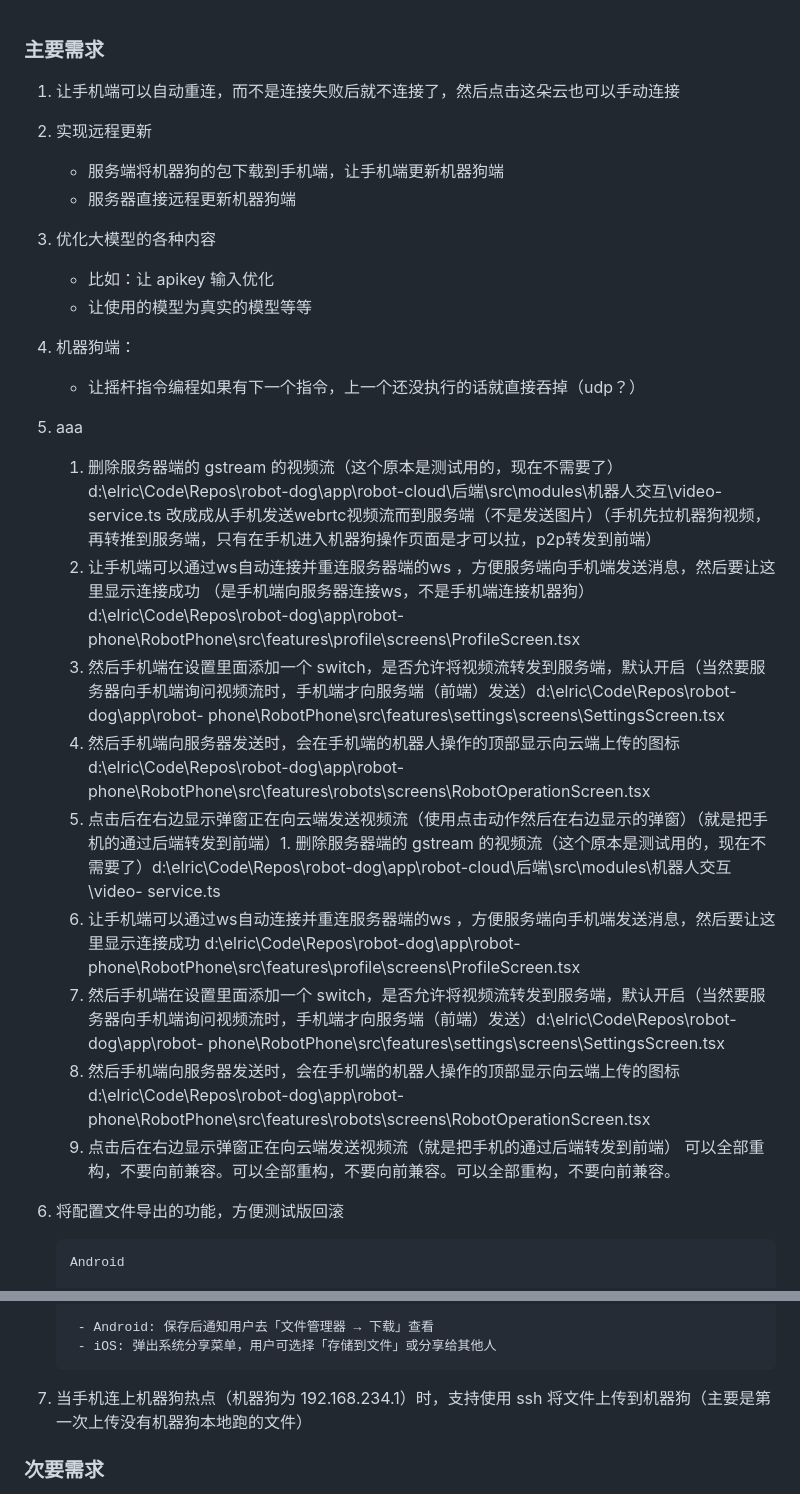
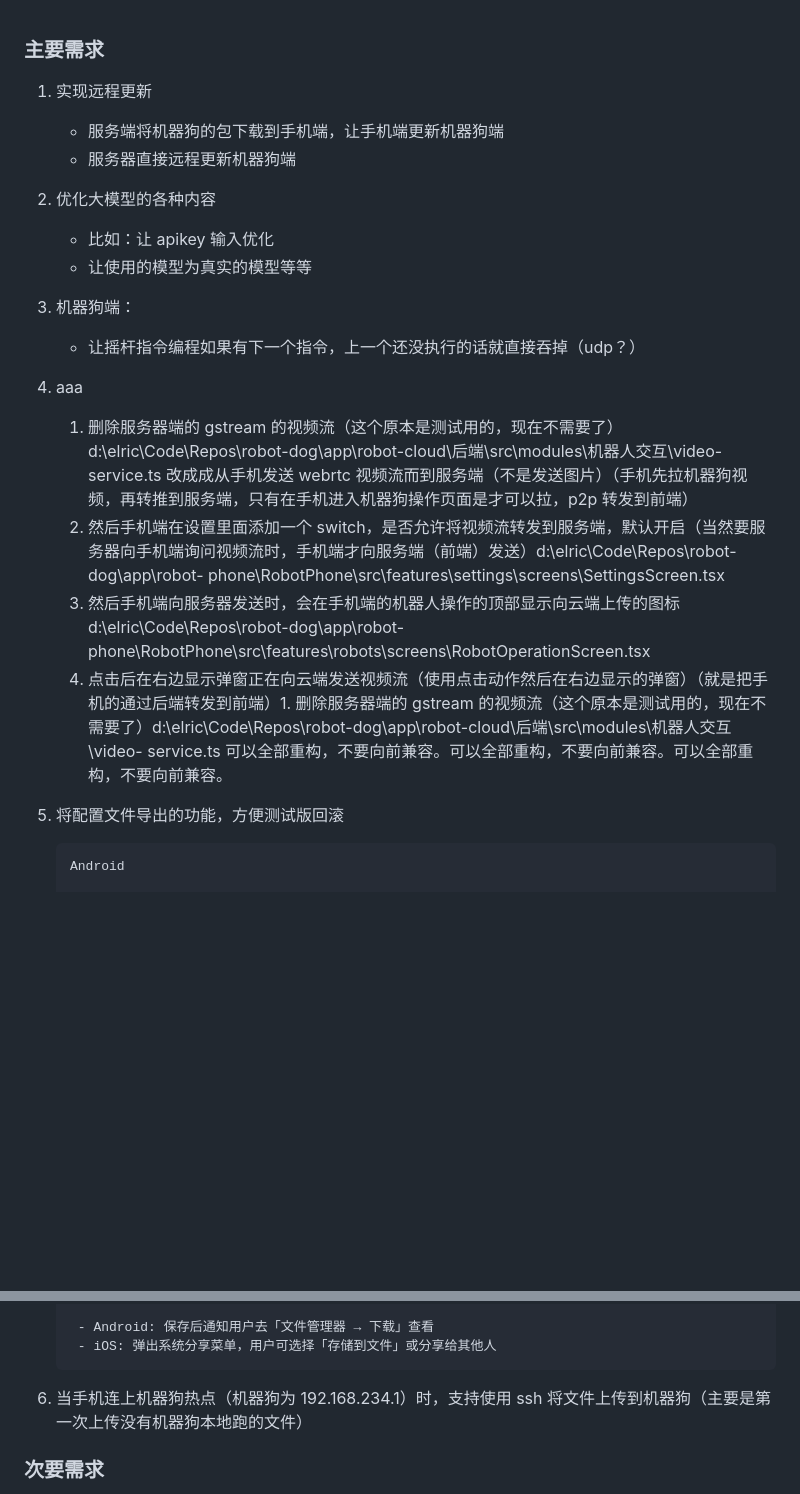
Before and after one commit to sakurakugu/robot-system, a Markdown page: TODO.md, 2 parts joined by grey strips. GitHub-like rendering; blank space fills up the shorter version.

````diff
--- a/TODO.md
+++ b/TODO.md
@@ -1,35 +1,30 @@
 ### 主要需求
 
-1. 让手机端可以自动重连，而不是连接失败后就不连接了，然后点击这朵云也可以手动连接
+1. 实现远程更新
 
-2. 实现远程更新
    - 服务端将机器狗的包下载到手机端，让手机端更新机器狗端
    - 服务器直接远程更新机器狗端
 
-4. 优化大模型的各种内容
+2. 优化大模型的各种内容
+
    - 比如：让 apikey 输入优化
    - 让使用的模型为真实的模型等等
 
-5. 机器狗端：
+3. 机器狗端：
+
    - 让摇杆指令编程如果有下一个指令，上一个还没执行的话就直接吞掉（udp？）
 
-6. aaa
-   1. 删除服务器端的 gstream 的视频流（这个原本是测试用的，现在不需要了）d:\elric\Code\Repos\robot-dog\app\robot-cloud\后端\src\modules\机器人交互\video-service.ts 改成成从手机发送webrtc视频流而到服务端（不是发送图片）（手机先拉机器狗视频，再转推到服务端，只有在手机进入机器狗操作页面是才可以拉，p2p转发到前端）
-   2. 让手机端可以通过ws自动连接并重连服务器端的ws ，方便服务端向手机端发送消息，然后要让这里显示连接成功 （是手机端向服务器连接ws，不是手机端连接机器狗）
-      d:\elric\Code\Repos\robot-dog\app\robot-phone\RobotPhone\src\features\profile\screens\ProfileScreen.tsx
-   3. 然后手机端在设置里面添加一个 switch，是否允许将视频流转发到服务端，默认开启（当然要服务器向手机端询问视频流时，手机端才向服务端（前端）发送）d:\elric\Code\Repos\robot-dog\app\robot-
+4. aaa
+
+   1. 删除服务器端的 gstream 的视频流（这个原本是测试用的，现在不需要了）d:\elric\Code\Repos\robot-dog\app\robot-cloud\后端\src\modules\机器人交互\video-service.ts 改成成从手机发送 webrtc 视频流而到服务端（不是发送图片）（手机先拉机器狗视频，再转推到服务端，只有在手机进入机器狗操作页面是才可以拉，p2p 转发到前端）
+   2. 然后手机端在设置里面添加一个 switch，是否允许将视频流转发到服务端，默认开启（当然要服务器向手机端询问视频流时，手机端才向服务端（前端）发送）d:\elric\Code\Repos\robot-dog\app\robot-
       phone\RobotPhone\src\features\settings\screens\SettingsScreen.tsx
-   4. 然后手机端向服务器发送时，会在手机端的机器人操作的顶部显示向云端上传的图标 d:\elric\Code\Repos\robot-dog\app\robot-phone\RobotPhone\src\features\robots\screens\RobotOperationScreen.tsx
-   5. 点击后在右边显示弹窗正在向云端发送视频流（使用点击动作然后在右边显示的弹窗）（就是把手机的通过后端转发到前端）1. 删除服务器端的 gstream 的视频流（这个原本是测试用的，现在不需要了）d:\elric\Code\Repos\robot-dog\app\robot-cloud\后端\src\modules\机器人交互\video-
+   3. 然后手机端向服务器发送时，会在手机端的机器人操作的顶部显示向云端上传的图标 d:\elric\Code\Repos\robot-dog\app\robot-phone\RobotPhone\src\features\robots\screens\RobotOperationScreen.tsx
+   4. 点击后在右边显示弹窗正在向云端发送视频流（使用点击动作然后在右边显示的弹窗）（就是把手机的通过后端转发到前端）1. 删除服务器端的 gstream 的视频流（这个原本是测试用的，现在不需要了）d:\elric\Code\Repos\robot-dog\app\robot-cloud\后端\src\modules\机器人交互\video-
       service.ts
-   6. 让手机端可以通过ws自动连接并重连服务器端的ws ，方便服务端向手机端发送消息，然后要让这里显示连接成功 d:\elric\Code\Repos\robot-dog\app\robot-phone\RobotPhone\src\features\profile\screens\ProfileScreen.tsx
-   7. 然后手机端在设置里面添加一个 switch，是否允许将视频流转发到服务端，默认开启（当然要服务器向手机端询问视频流时，手机端才向服务端（前端）发送）d:\elric\Code\Repos\robot-dog\app\robot-
-      phone\RobotPhone\src\features\settings\screens\SettingsScreen.tsx
-   8. 然后手机端向服务器发送时，会在手机端的机器人操作的顶部显示向云端上传的图标 d:\elric\Code\Repos\robot-dog\app\robot-phone\RobotPhone\src\features\robots\screens\RobotOperationScreen.tsx
-   9. 点击后在右边显示弹窗正在向云端发送视频流（就是把手机的通过后端转发到前端）
       可以全部重构，不要向前兼容。可以全部重构，不要向前兼容。可以全部重构，不要向前兼容。
 
-7. 将配置文件导出的功能，方便测试版回滚
+5. 将配置文件导出的功能，方便测试版回滚
 
    ```
    Android
@@ -81,7 +76,7 @@
     - iOS: 弹出系统分享菜单，用户可选择「存储到文件」或分享给其他人
    ```
 
-8. 当手机连上机器狗热点（机器狗为 192.168.234.1）时，支持使用 ssh 将文件上传到机器狗（主要是第一次上传没有机器狗本地跑的文件）
+6. 当手机连上机器狗热点（机器狗为 192.168.234.1）时，支持使用 ssh 将文件上传到机器狗（主要是第一次上传没有机器狗本地跑的文件）
 
 ### 次要需求
 
````
